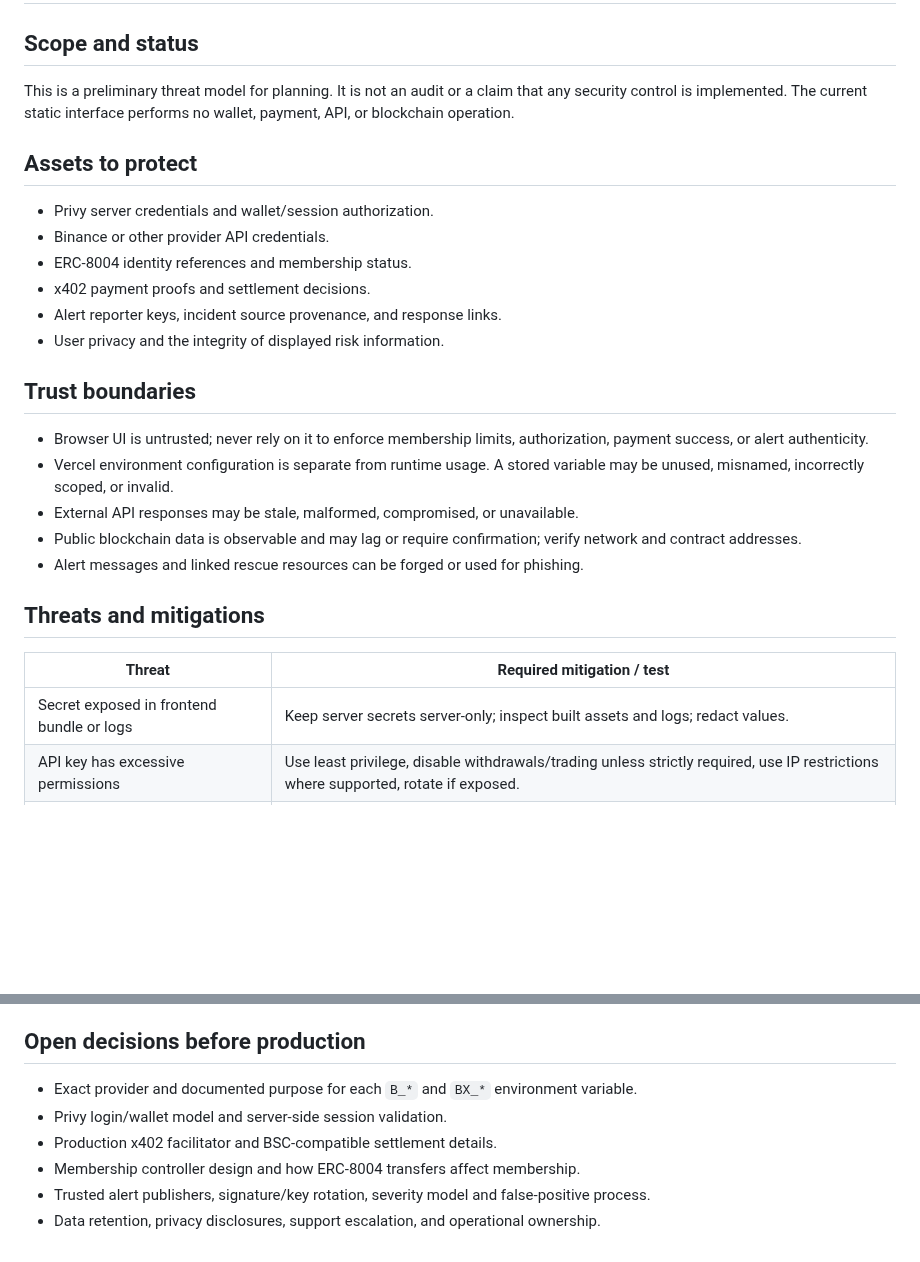
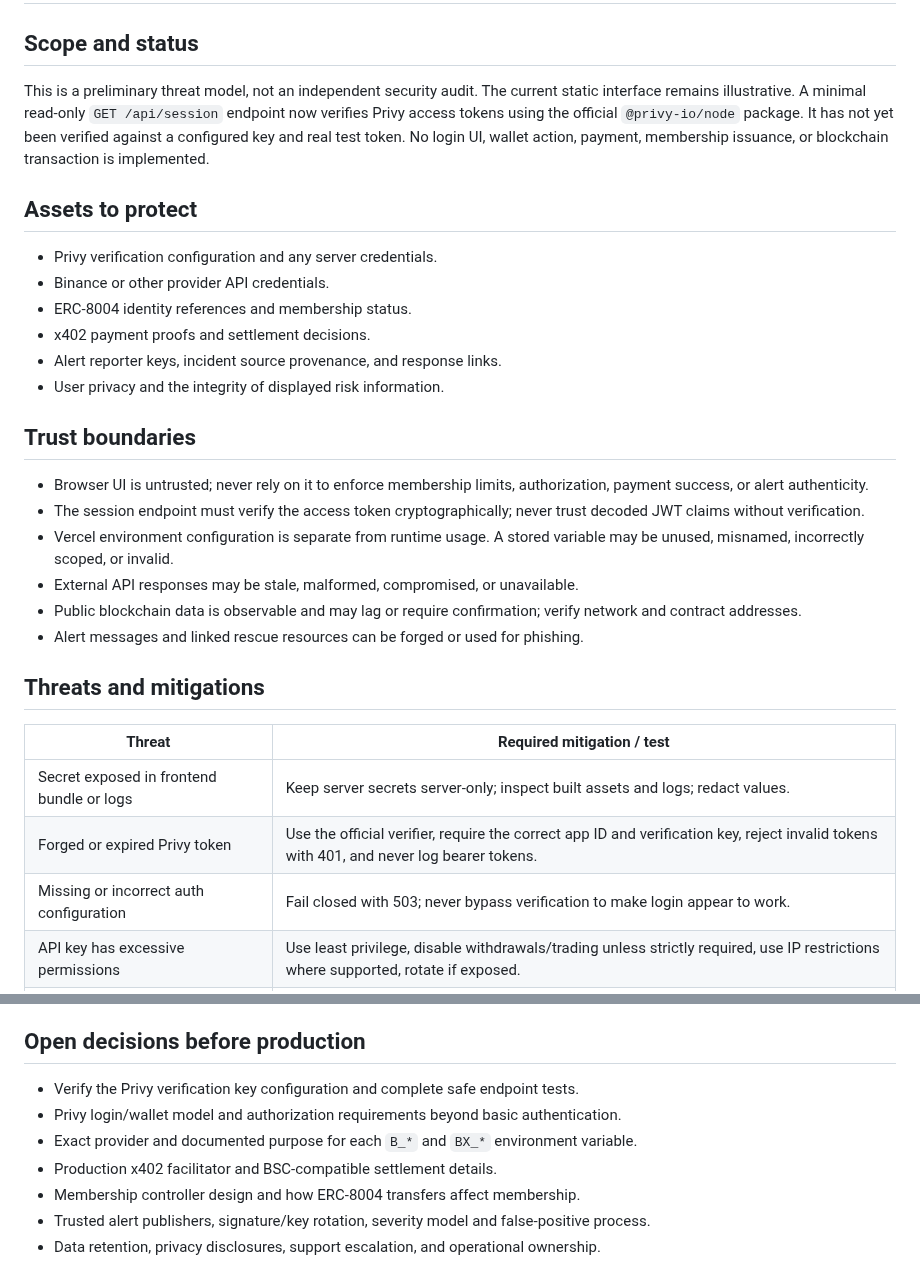
Before and after one commit to wadezigh96/BiP4444, a Markdown page: docs/THREAT_MODEL.md, 2 parts joined by grey strips. Rendered like a GitHub page; blank space fills up the shorter version.

Commit message:
docs: account for Privy session verification boundary

```diff
--- a/docs/THREAT_MODEL.md
+++ b/docs/THREAT_MODEL.md
@@ -2,11 +2,11 @@
 
 ## Scope and status
 
-This is a preliminary threat model for planning. It is not an audit or a claim that any security control is implemented. The current static interface performs no wallet, payment, API, or blockchain operation.
+This is a preliminary threat model, not an independent security audit. The current static interface remains illustrative. A minimal read-only `GET /api/session` endpoint now verifies Privy access tokens using the official `@privy-io/node` package. It has not yet been verified against a configured key and real test token. No login UI, wallet action, payment, membership issuance, or blockchain transaction is implemented.
 
 ## Assets to protect
 
-- Privy server credentials and wallet/session authorization.
+- Privy verification configuration and any server credentials.
 - Binance or other provider API credentials.
 - ERC-8004 identity references and membership status.
 - x402 payment proofs and settlement decisions.
@@ -16,6 +16,7 @@ This is a preliminary threat model for planning. It is not an audit or a claim t
 ## Trust boundaries
 
 - Browser UI is untrusted; never rely on it to enforce membership limits, authorization, payment success, or alert authenticity.
+- The session endpoint must verify the access token cryptographically; never trust decoded JWT claims without verification.
 - Vercel environment configuration is separate from runtime usage. A stored variable may be unused, misnamed, incorrectly scoped, or invalid.
 - External API responses may be stale, malformed, compromised, or unavailable.
 - Public blockchain data is observable and may lag or require confirmation; verify network and contract addresses.
@@ -26,6 +27,8 @@ This is a preliminary threat model for planning. It is not an audit or a claim t
 | Threat | Required mitigation / test |
 |---|---|
 | Secret exposed in frontend bundle or logs | Keep server secrets server-only; inspect built assets and logs; redact values. |
+| Forged or expired Privy token | Use the official verifier, require the correct app ID and verification key, reject invalid tokens with 401, and never log bearer tokens. |
+| Missing or incorrect auth configuration | Fail closed with 503; never bypass verification to make login appear to work. |
 | API key has excessive permissions | Use least privilege, disable withdrawals/trading unless strictly required, use IP restrictions where supported, rotate if exposed. |
 | Fake wallet or identity state | Verify session on the server and confirm chain, registry, token/agent identity and ownership from trusted sources. |
 | Membership cap bypass | Enforce the 4,444 cap atomically on-chain; test concurrent registration and duplicate identity attempts. |
@@ -49,8 +52,9 @@ This is a preliminary threat model for planning. It is not an audit or a claim t
 
 ## Open decisions before production
 
+- Verify the Privy verification key configuration and complete safe endpoint tests.
+- Privy login/wallet model and authorization requirements beyond basic authentication.
 - Exact provider and documented purpose for each `B_*` and `BX_*` environment variable.
-- Privy login/wallet model and server-side session validation.
 - Production x402 facilitator and BSC-compatible settlement details.
 - Membership controller design and how ERC-8004 transfers affect membership.
 - Trusted alert publishers, signature/key rotation, severity model and false-positive process.
```
